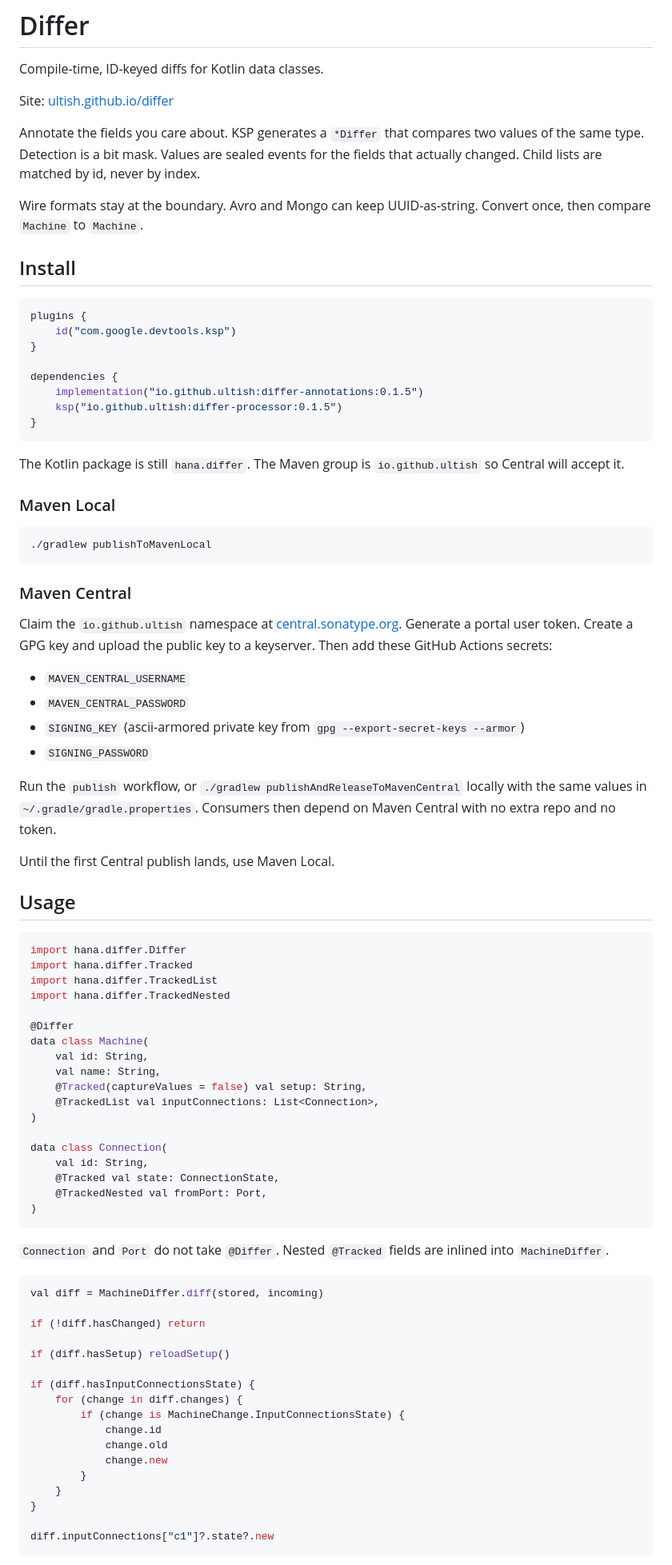
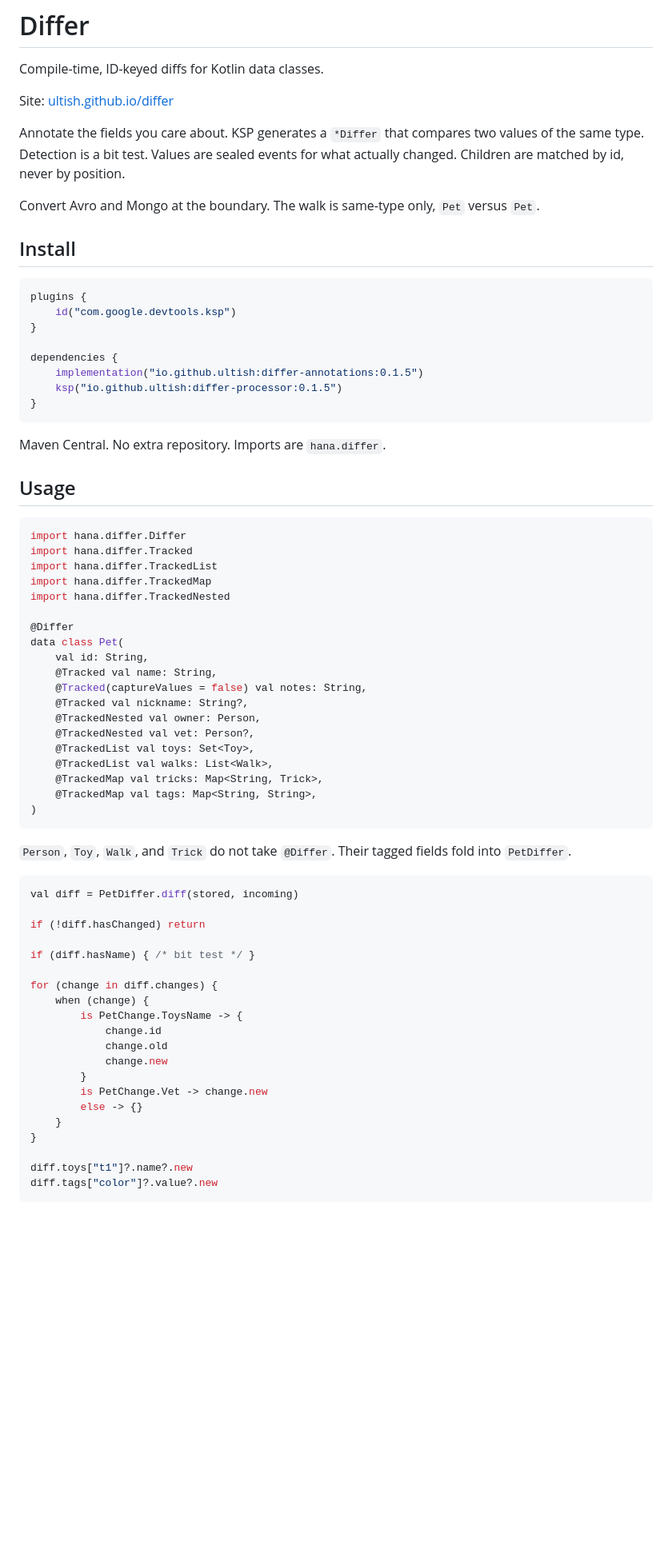
Before and after one commit to ultish/differ, a Markdown page: README.md, the part around one of its changes. Shown at 80% size. Drawn GitHub-style; blank space fills up the shorter version.

Commit message:
Rewrite the README for Central consumers.
Install is io.github.ultish on Maven Central. Usage is the Pet
fixture. Publisher secrets move to a short Releasing section.

````diff
--- a/README.md
+++ b/README.md
@@ -4,9 +4,9 @@ Compile-time, ID-keyed diffs for Kotlin data classes.
 
 Site: [ultish.github.io/differ](https://ultish.github.io/differ/)
 
-Annotate the fields you care about. KSP generates a `*Differ` that compares two values of the same type. Detection is a bit mask. Values are sealed events for the fields that actually changed. Child lists are matched by id, never by index.
+Annotate the fields you care about. KSP generates a `*Differ` that compares two values of the same type. Detection is a bit test. Values are sealed events for what actually changed. Children are matched by id, never by position.
 
-Wire formats stay at the boundary. Avro and Mongo can keep UUID-as-string. Convert once, then compare `Machine` to `Machine`.
+Convert Avro and Mongo at the boundary. The walk is same-type only, `Pet` versus `Pet`.
 
 ## Install
 
@@ -21,26 +21,7 @@ dependencies {
 }
 ```
 
-The Kotlin package is still `hana.differ`. The Maven group is `io.github.ultish` so Central will accept it.
-
-### Maven Local
-
-```sh
-./gradlew publishToMavenLocal
-```
-
-### Maven Central
-
-Claim the `io.github.ultish` namespace at [central.sonatype.org](https://central.sonatype.org/). Generate a portal user token. Create a GPG key and upload the public key to a keyserver. Then add these GitHub Actions secrets:
-
-- `MAVEN_CENTRAL_USERNAME`
-- `MAVEN_CENTRAL_PASSWORD`
-- `SIGNING_KEY` (ascii-armored private key from `gpg --export-secret-keys --armor`)
-- `SIGNING_PASSWORD`
-
-Run the `publish` workflow, or `./gradlew publishAndReleaseToMavenCentral` locally with the same values in `~/.gradle/gradle.properties`. Consumers then depend on Maven Central with no extra repo and no token.
-
-Until the first Central publish lands, use Maven Local.
+Maven Central. No extra repository. Imports are `hana.differ`.
 
 ## Usage
 
@@ -48,42 +29,46 @@ Until the first Central publish lands, use Maven Local.
 import hana.differ.Differ
 import hana.differ.Tracked
 import hana.differ.TrackedList
+import hana.differ.TrackedMap
 import hana.differ.TrackedNested
 
 @Differ
-data class Machine(
+data class Pet(
     val id: String,
-    val name: String,
-    @Tracked(captureValues = false) val setup: String,
-    @TrackedList val inputConnections: List<Connection>,
-)
-
-data class Connection(
-    val id: String,
-    @Tracked val state: ConnectionState,
-    @TrackedNested val fromPort: Port,
+    @Tracked val name: String,
+    @Tracked(captureValues = false) val notes: String,
+    @Tracked val nickname: String?,
+    @TrackedNested val owner: Person,
+    @TrackedNested val vet: Person?,
+    @TrackedList val toys: Set<Toy>,
+    @TrackedList val walks: List<Walk>,
+    @TrackedMap val tricks: Map<String, Trick>,
+    @TrackedMap val tags: Map<String, String>,
 )
 ```
 
-`Connection` and `Port` do not take `@Differ`. Nested `@Tracked` fields are inlined into `MachineDiffer`.
+`Person`, `Toy`, `Walk`, and `Trick` do not take `@Differ`. Their tagged fields fold into `PetDiffer`.
 
 ```kotlin
-val diff = MachineDiffer.diff(stored, incoming)
+val diff = PetDiffer.diff(stored, incoming)
 
 if (!diff.hasChanged) return
 
-if (diff.hasSetup) reloadSetup()
+if (diff.hasName) { /* bit test */ }
 
-if (diff.hasInputConnectionsState) {
-    for (change in diff.changes) {
-        if (change is MachineChange.InputConnectionsState) {
+for (change in diff.changes) {
+    when (change) {
+        is PetChange.ToysName -> {
             change.id
             change.old
             change.new
         }
+        is PetChange.Vet -> change.new
+        else -> {}
     }
 }
 
-diff.inputConnections["c1"]?.state?.new
+diff.toys["t1"]?.name?.new
+diff.tags["color"]?.value?.new
 ```
 
````
Also changed, not shown: other parts of README.md (+20 -8 lines).
